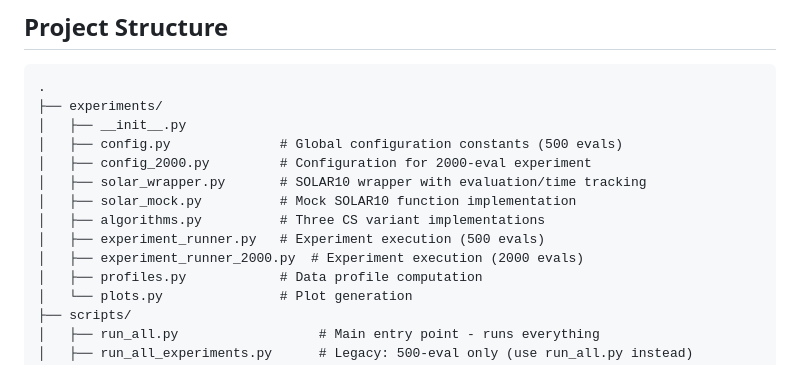
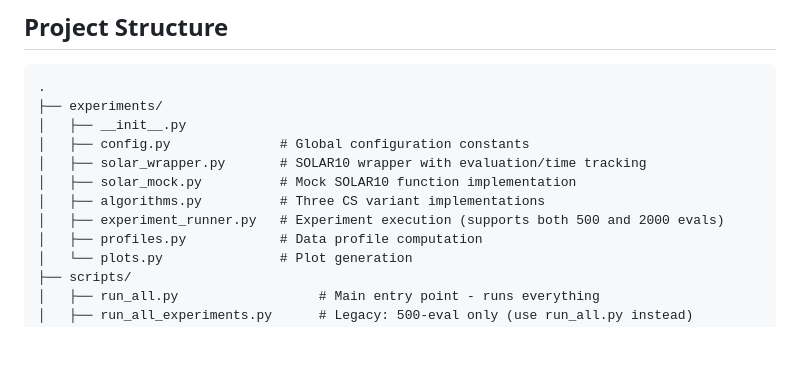
Before and after one commit to AliasgarSakarwala/Coordinate-search-project, a Markdown page: README.md, the part around the change. Drawn GitHub-style; blank space fills up the shorter version.

Commit message:
Update README to reflect simplified file structure

```diff
--- a/README.md
+++ b/README.md
@@ -139,13 +139,11 @@ results/
 .
 ├── experiments/
 │   ├── __init__.py
-│   ├── config.py              # Global configuration constants (500 evals)
-│   ├── config_2000.py         # Configuration for 2000-eval experiment
+│   ├── config.py              # Global configuration constants
 │   ├── solar_wrapper.py       # SOLAR10 wrapper with evaluation/time tracking
 │   ├── solar_mock.py          # Mock SOLAR10 function implementation
 │   ├── algorithms.py          # Three CS variant implementations
-│   ├── experiment_runner.py   # Experiment execution (500 evals)
-│   ├── experiment_runner_2000.py  # Experiment execution (2000 evals)
+│   ├── experiment_runner.py   # Experiment execution (supports both 500 and 2000 evals)
 │   ├── profiles.py            # Data profile computation
 │   └── plots.py               # Plot generation
 ├── scripts/
```
